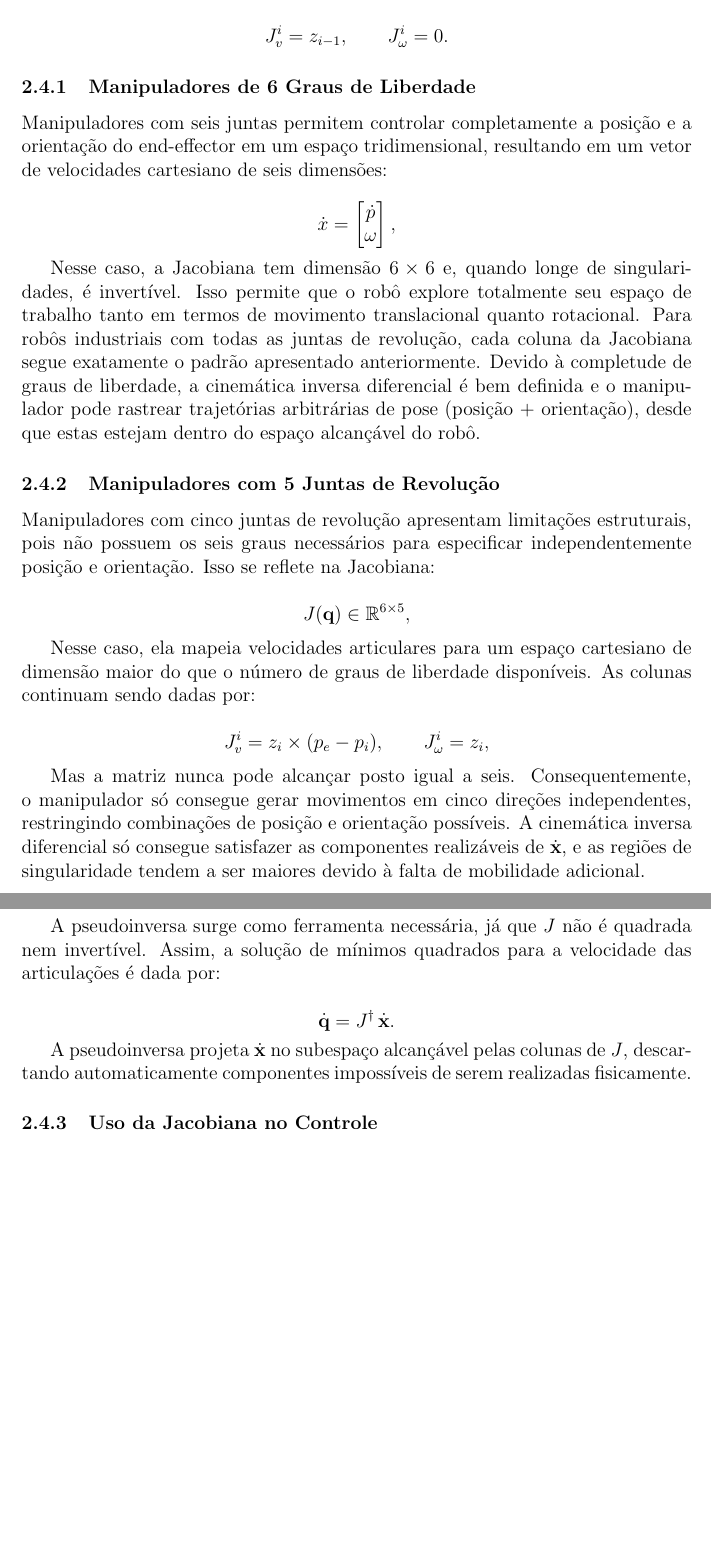
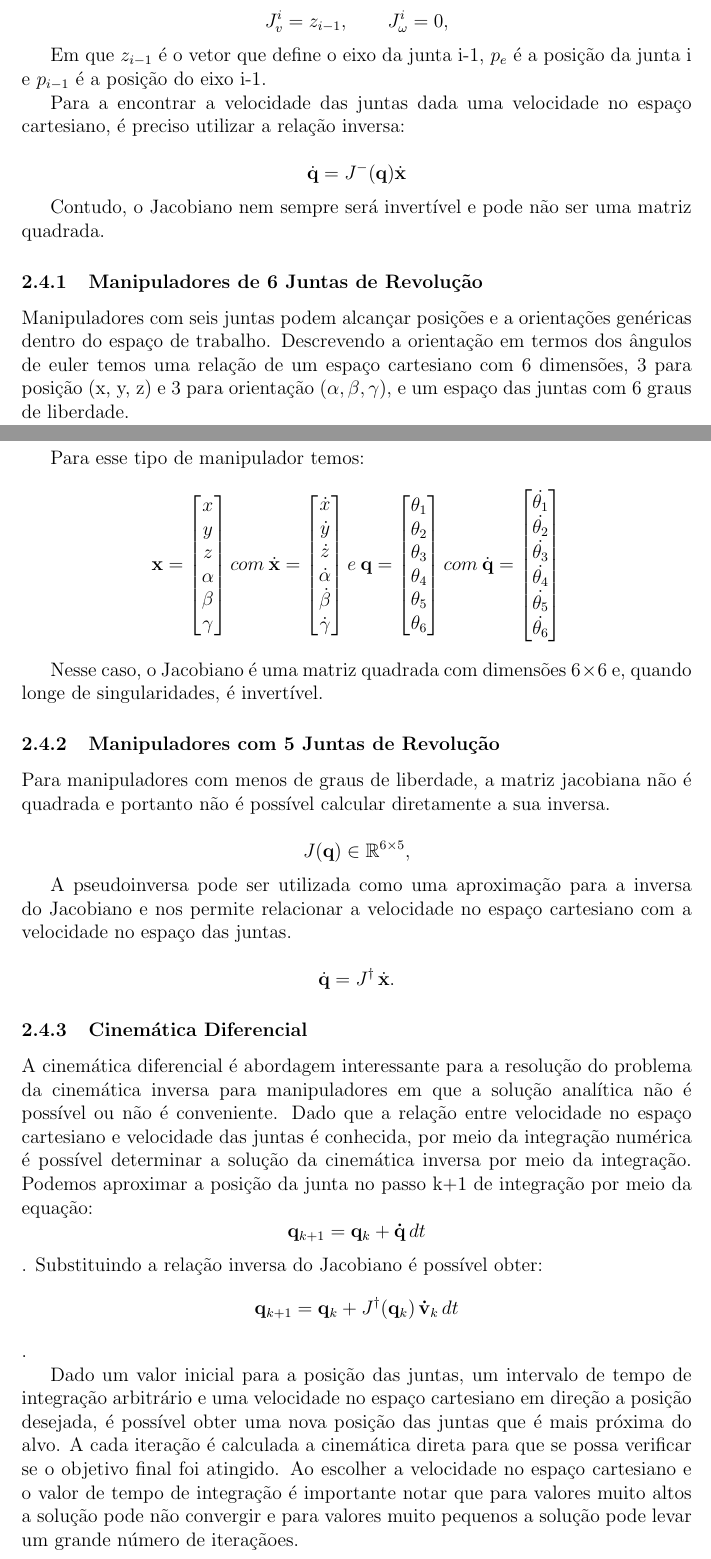
Before and after one commit to Mat198/frank, a LaTeX document (relatorio.tex): two parts of pages 5 and 6 of 20 before the commit and two parts of pages 4 and 5 of 20 after it, joined at a grey line, cut so that both start at the same text, the shorter picture padded with empty space. Compiled offline with pdfLaTeX.

Commit message:
Alterações na introdução

```diff
--- a/relatorio.tex
+++ b/relatorio.tex
@@ -13,6 +13,7 @@
 \usepackage{subcaption}
 \usepackage{listings}
 \usepackage{xcolor}
+\usepackage{mathtools}
 
 \renewcommand{\lstlistingname}{Código}
 
@@ -112,70 +112,56 @@ Uma vez definidos os referenciais, os quatro parâmetros DH são estabelecidos:
     \item $\theta_i$: ângulo entre $x_i$ e $x_{i+1}$ ao redor de $z_i$; variável em juntas revolutas.
 \end{itemize}
 
-Dados esses parâmetros, a matriz de transformação entreo elo i e i+1 é definida por:
-// TODO: Adicionar matriz da transformação entre os elos
+Dados esses parâmetros, a matriz de transformação entre o elo i e i+1 é definida por:
+
+$ \prescript{i}{}{T_{i+1}} $ =
+$ \begin{bmatrix}
+    cos(\theta_{i}) & -sen(\theta_{i})cos(\alpha_{i}) & sen(\theta_{i})sen(\alpha_{i}) & a_{i}cos(\theta_{i}) \\
+    sen(\theta_{i}) & cos(\theta_{i})cos(\alpha_{i}) & -cos(\theta_{i})sen(\alpha_{i})  & a_{i}sin(\theta_{i}) \\
+    0 & sen(\alpha_{i}) & cos(\alpha_{i})  & d_{i} \\
+    0 & 0 & 0 & 1
+\end{bmatrix} $
 
 
 Multiplicando-se sequencialmente as transformações ${}^{0}T_1$, ${}^{1}T_2$, \ldots, ${}^{n-1}T_n$ é possível obter a transformação completa ${}^{0}T_n$ que relaciona a base ao último elo.
 
 \subsection{Cinemática Direta}
 
-A cinemática direta trata do problema de determinar a posição e a orientação da extremidade operacional (end-effector) ou punho de um manipulador robótico a partir da posição das juntas.
+A cinemática direta trata do problema de determinar a posição e a orientação da extremidade operacional (end-effector) ou punho de um manipulador robótico a partir da posição das juntas. O que é equivalente ao mapeamento entre o espaço das juntas e o espaço cartesiano.
 
 Os manipuladores robóticos são compostos por elos conectados por juntas, formando uma cadeia cinemática aberta. Para descrever matematicamente essa cadeia, utiliza-se uma sequência de sistemas de coordenadas ligados a cada elo, relacionados uns aos outros por transformações homogêneas. Um método amplamente utilizado para essa parametrização é o modelo de Denavit--Hartenberg (DH), como mostrado anteriormente. A transformação homogênea de cada elo para o próximo pode ser escrita genericamente como
 \[
-T_i(q_i) =
+\prescript{i-1}{}{T_i(q_i)} =
 \begin{bmatrix}
-R_i(q_i) & p_i(q_i) \\
+\prescript{i-1}{}{R_i(q_i)} & \prescript{i-1}{}{p_i(q_i)} \\
 0 & 1
 \end{bmatrix},
 \]
-onde $R_i$ representa a rotação associada à junta e à orientação relativa entre elos, enquanto $p_i$ representa a translação decorrente do comprimento e deslocamento do elo.
+onde $R_i$ representa a rotação entre os sistemas de coordenadas das juntas, enquanto $p_i$ representa a translação.
 
 A composição dessas transformações sucessivas leva à matriz de transformação total entre a base do robô e o end-effector,
 \[
-T(\mathbf{q}) = T_1(q_1)\, T_2(q_2)\, \cdots\, T_n(q_n),
+\prescript{0}{}{T_n}(\mathbf{q}) = \prescript{0}{}{T_1}(q_1)\, \prescript{1}{}{T_2}(q_2)\, \cdots\, \prescript{n-1}{}{T_n}(q_n),
 \]
-que encapsula toda a contribuição geométrica das juntas. A partir dessa matriz final, extrai-se diretamente a posição do efetuador, podendo ser representadas em diversos formatos, como ângulos de Euler ou quaternions.
-
-Em robôs com muitos graus de liberdade, a cinemática direta também permite avaliar propriedades importantes, como alcance, zonas de operação e possíveis colisões entre elos. Ainda, é um componente essencial na construção de modelos cinemáticos diferenciáveis necessários para o cálculo da Jacobiana, que por sua vez será usada na cinemática inversa e no controle baseado em velocidade.
-
-A cinemática direta fornece o mapeamento fundamental entre o espaço interno do robô (variáveis de junta) e o espaço externo de atuação (pose do end-effector). Apesar de sua forma relativamente simples, ela estabelece toda a estrutura geométrica necessária para resolver problemas posteriores de planejamento, controle e interação com o ambiente.
-
+que encapsula toda a contribuição geométrica das juntas. A partir dessa matriz final, extrai-se a pose do efetuador. A cinemática direta também permite avaliar propriedades importantes, como alcance, zonas de operação e possíveis colisões entre elos.
 
 \subsection{Cinemática Inversa}
 
-A cinemática inversa aborda o problema complementar ao da cinemática direta: dada uma pose desejada para o end-effector, determinar quais valores de junta o manipulador deve assumir para alcançá-la. Esse problema é central em qualquer tarefa de manipulação, pois normalmente os comandos humanos ou de alto nível são especificados no espaço cartesiano. Transformar essas metas espaciais em ângulos ou deslocamentos de junta é, portanto, essencial para a execução prática do movimento. Contudo, diferentemente da cinemática direta, a cinemática inversa pode apresentar múltiplas soluções, nenhuma solução ou soluções não triviais, especialmente em robôs com redundâncias ou com restrições geométricas.
+A cinemática inversa aborda o problema oposto ao da cinemática direta: dada uma pose desejada para o punho, determinar quais valores de junta o manipulador deve assumir para alcançá-la. Esse problema é central em qualquer tarefa de manipulação, pois normalmente os comandos humanos ou de alto nível são especificados no espaço cartesiano. Transformar essas metas espaciais em ângulos ou deslocamentos de junta é, portanto, essencial para a execução prática do movimento.
 
-Para manipuladores simples, especialmente aqueles com poucos graus de liberdade ou estrutura geométrica particular (como braços planares), é possível derivar soluções analíticas fechadas. Porém, para manipuladores industriais modernos, robôs humanoides ou braços redundantes, soluções analíticas tornam-se impraticáveis ou inexistentes devido ao alto acoplamento não linear entre juntas e orientação do end-effector.
+A cinemática inversa, ao contrário da cinemática direta, pode apresentar múltiplas soluções, nenhuma solução ou soluções não triviais, especialmente em robôs com redundâncias ou com restrições geométricas. Todos os sistemas com até 6 graus de liberdade compostos por juntas rotacionais ou prismáticas em uma única cadeia em série são solucionáveis.
 
-Por essa razão, métodos numéricos, como os métodos baseados em Jacobianos são amplamente utilizados. A ideia fundamental é aproximar o comportamento local do manipulador por meio da Jacobiana, que relaciona pequenas variações de posição e orientação do end-effector com pequenas variações nas juntas.
+Para manipuladores com até 4 graus de liberdade ou estrutura geométrica particular é possível derivar soluções analíticas fechadas. Se 3 eixos consecutivos se cruzam em um ponto, ou são paralelos, é possível aplicar a solução de Pieper para obter uma solução fechada para manipuladores de 6 graus de liberdade. Porém, para manipuladores com mais de 6 graus de liberdade vão existir múltiplas soluções e soluções analíticas tornam-se impraticáveis ou inexistentes devido ao alto acoplamento não linear e métodos numéricos são utilizados.
 
-Dado um erro cartesiano atual
-\[
-e = x_d - f(\mathbf{q}),
-\]
-podemos corrigi-lo iterativamente utilizando a atualização
-\[
-\mathbf{q}_{k+1} = \mathbf{q}_k + J^\dagger(\mathbf{q}_k) \, e,
-\]
-onde $J^\dagger$ é a pseudoinversa da Jacobiana. Esse método, conhecido como cinemática inversa diferencial, converge para uma solução desde que a pose desejada esteja próxima do espaço alcançável e que o sistema não esteja próximo de uma singularidade.
+\subsection{Jacobiano, Cinemática Diferencial e Controle}
 
-Apesar de eficaz, o método numérico tem limitações. Próximo a singularidades, a Jacobiana se torna mal condicionada, levando a movimentos exagerados ou instáveis nas juntas. Além disso, o método numérico necessita de uma boa inicialização, caso contrário pode convergir para uma solução indesejada ou ficar preso em mínimos locais.
-
-Portanto, a cinemática inversa é um dos problemas centrais da manipulação robótica, pois traduz objetivos no espaço cartesiano para comandos executáveis pelo robô. Embora soluções analíticas sejam elegantes e eficientes quando disponíveis, a complexidade dos manipuladores modernos normalmente requer o uso de métodos numéricos, como os baseados em Jacobianos.
-
-\subsection{Jacobiana, Cinemática Diferencial e Controle}
-
-A Jacobiana é uma ferramenta central no estudo e controle de manipuladores robóticos, pois estabelece a relação diferencial entre o movimento das juntas e o movimento cartesiano do end-effector. Enquanto a cinemática direta determina a pose a partir das configurações articulares, a Jacobiana descreve como variações infinitesimais nas juntas produzem velocidades lineares e angulares no efetuador. Essa relação é fundamental para tarefas como cinemática inversa diferencial, controle de velocidade, controle de força e análise de singularidades, traduzindo a estrutura geométrica e as capacidades de movimento do manipulador.
-
-A relação fundamental é dada por:
+O Jacobiano é uma ferramenta central no estudo e controle de manipuladores robóticos, pois estabelece a relação entre velocidade no espaço cartesiano e no espaço das juntas dada por:
 
 \[
 \dot{\mathbf{x}} = J(\mathbf{q}) \, \dot{\mathbf{q}},
 \]
 
-Onde $\dot{\mathbf{x}}$ representa a velocidade cartesiana, $\dot{\mathbf{q}}$ o vetor de velocidades articulares e $J(\mathbf{q})$ a Jacobiana avaliada na configuração atual. Cada coluna de $J$ indica como a velocidade de uma junta influencia diretamente o movimento do end-effector. A Jacobiana pode ser particionada como:
+Onde $\dot{\mathbf{x}}$ representa a velocidade cartesiana, $\dot{\mathbf{q}}$ o vetor de velocidades das juntas e $J(\mathbf{q})$ o Jacobiano avaliada na configuração atual. Cada coluna de $J$ indica como a velocidade de uma junta influencia diretamente o movimento do punho. O Jacobiano pode ser escrita como:
 \[
 J =
 \begin{bmatrix}
@@ -196,45 +182,83 @@ Enquanto para juntas prismáticas vale:
 
 \[
 J_v^i = z_{i-1}, \qquad
-J_\omega^i = 0.
+J_\omega^i = 0,
 \]
 
-\subsubsection{Manipuladores de 6 Graus de Liberdade}
-Manipuladores com seis juntas permitem controlar completamente a posição e a orientação do end-effector em um espaço tridimensional, resultando em um vetor de velocidades cartesiano de seis dimensões:
+Em que $z_{i-1}$ é o vetor que define o eixo da junta i-1, $p_{e}$ é a posição da junta i e $p_{i-1}$ é a posição do eixo i-1.
+
+Para a encontrar a velocidade das juntas dada uma velocidade no espaço cartesiano, é preciso utilizar a relação inversa:
 
 \[
-\dot{x} =
-\begin{bmatrix}
-\dot{p} \\
-\omega
-\end{bmatrix},
+\dot{\mathbf{q}} = J^-(\mathbf{q}) \dot{\mathbf{x}}
 \]
 
-Nesse caso, a Jacobiana tem dimensão $6 \times 6$ e, quando longe de singularidades, é invertível. Isso permite que o robô explore totalmente seu espaço de trabalho tanto em termos de movimento translacional quanto rotacional. Para robôs industriais com todas as juntas de revolução, cada coluna da Jacobiana segue exatamente o padrão apresentado anteriormente. Devido à completude de graus de liberdade, a cinemática inversa diferencial é bem definida e o manipulador pode rastrear trajetórias arbitrárias de pose (posição + orientação), desde que estas estejam dentro do espaço alcançável do robô.
+Contudo, o Jacobiano nem sempre será invertível e pode não ser uma matriz quadrada.
+
+\subsubsection{Manipuladores de 6 Juntas de Revolução}
+Manipuladores com seis juntas podem alcançar posições e a orientações genéricas dentro do espaço de trabalho. Descrevendo a orientação em termos dos ângulos de euler temos uma relação de um espaço cartesiano com 6 dimensões, 3 para posição (x, y, z) e 3 para orientação ($\alpha, \beta, \gamma$), e um espaço das juntas com 6 graus de liberdade.
+
+Para esse tipo de manipulador temos:
+\[
+\mathbf{x} =
+\begin{bmatrix}
+x \\ y \\ z \\
+\alpha \\ \beta \\ \gamma
+\end{bmatrix}
+com \:
+\dot{\mathbf{x}} =
+\begin{bmatrix}
+\dot{x} \\ \dot{y} \\ \dot{z} \\
+\dot{\alpha} \\ \dot{\beta} \\ \dot{\gamma}
+\end{bmatrix}
+e \:
+\mathbf{q} =
+\begin{bmatrix}
+\theta_1 \\ \theta_2 \\ \theta_3 \\
+\theta_4 \\ \theta_5 \\ \theta_6
+\end{bmatrix}
+ com \:
+\dot{\mathbf{q}} =
+\begin{bmatrix}
+\dot{\theta_1} \\ \dot{\theta_2} \\ \dot{\theta_3} \\
+\dot{\theta_4} \\ \dot{\theta_5} \\ \dot{\theta_6}
+\end{bmatrix}
+\]
+
+Nesse caso, o Jacobiano é uma matriz quadrada com dimensões $6 \times 6$ e, quando longe de singularidades, é invertível.
 
 \subsubsection{Manipuladores com 5 Juntas de Revolução}
 
-Manipuladores com cinco juntas de revolução apresentam limitações estruturais, pois não possuem os seis graus necessários para especificar independentemente posição e orientação. Isso se reflete na Jacobiana:
+Para manipuladores com menos de  graus de liberdade, a matriz jacobiana não é quadrada e portanto não é possível calcular diretamente a sua inversa.
 
 \[
 J(\mathbf{q}) \in \mathbb{R}^{6 \times 5},
 \]
 
-Nesse caso, ela mapeia velocidades articulares para um espaço cartesiano de dimensão maior do que o número de graus de liberdade disponíveis. As colunas continuam sendo dadas por:
-
-\[
-J_v^i = z_i \times (p_e - p_i), \qquad
-J_\omega^i = z_i,
-\]
-
-Mas a matriz nunca pode alcançar posto igual a seis. Consequentemente, o manipulador só consegue gerar movimentos em cinco direções independentes, restringindo combinações de posição e orientação possíveis. A cinemática inversa diferencial só consegue satisfazer as componentes realizáveis de $\dot{\mathbf{x}}$, e as regiões de singularidade tendem a ser maiores devido à falta de mobilidade adicional.
-
-A pseudoinversa surge como ferramenta necessária, já que $J$ não é quadrada nem invertível. Assim, a solução de mínimos quadrados para a velocidade das articulações é dada por:
+A pseudoinversa pode ser utilizada como uma aproximação para a inversa do Jacobiano e nos permite relacionar a velocidade no espaço cartesiano com a velocidade no espaço das juntas.
 
 \[
 \dot{\mathbf{q}} = J^\dagger \, \dot{\mathbf{x}}.
 \]
 
-A pseudoinversa projeta $\dot{\mathbf{x}}$ no subespaço alcançável pelas colunas de $J$, descartando automaticamente componentes impossíveis de serem realizadas fisicamente.
+\subsubsection{Cinemática Diferencial}
 
-\subsubsection{Uso da Jacobiana no Controle}
+A cinemática diferencial é abordagem interessante para a resolução do problema da cinemática inversa para manipuladores em que a solução analítica não é possível ou não é conveniente. Dado que a relação entre velocidade no espaço cartesiano e velocidade das juntas é conhecida, por meio da integração numérica é possível determinar a solução da cinemática inversa por meio da integração.
+Podemos aproximar a posição da junta no passo k+1 de integração por meio da equação:
+\[
+\mathbf{q}_{k+1} = \mathbf{q}_k + \mathbf{\dot{q}} \, dt
+\].
+Substituindo a relação inversa do Jacobiano é possível obter:
+\[
+\mathbf{q}_{k+1} = \mathbf{q}_k + J^\dagger(\mathbf{q}_k) \, \mathbf{\dot{v}}_k \, dt
+\].
+
+Dado um valor inicial para a posição das juntas, um intervalo de tempo de integração arbitrário e uma velocidade no espaço cartesiano em direção a posição desejada, é possível obter uma nova posição das juntas que é mais próxima do alvo. A cada iteração é calculada a cinemática direta para que se possa verificar se o objetivo final foi atingido. Ao escolher a velocidade no espaço cartesiano e o valor de tempo de integração é importante notar que para valores muito altos a solução pode não convergir e para valores muito pequenos a solução pode levar um grande número de iteraçãoes.
+
+\subsubsection{Controle Cinemático Baseado no Jacobiano}
+
+% TODO: Corrigir essa seção
+Seguindo uma ideia similar ao que foi desenvolvido na cinemática diferencial, é possível realizar um controle de posição das juntas utilizando o Jacobiano.
+Dado um erro cartesiano atual
+\[
+\mathbf{e} = \mathbf{x_d} - \mathbf{x}(\mathbf{q}),
```
Also changed, not shown: relatorio.tex (17 more changed lines), 1 other file.
